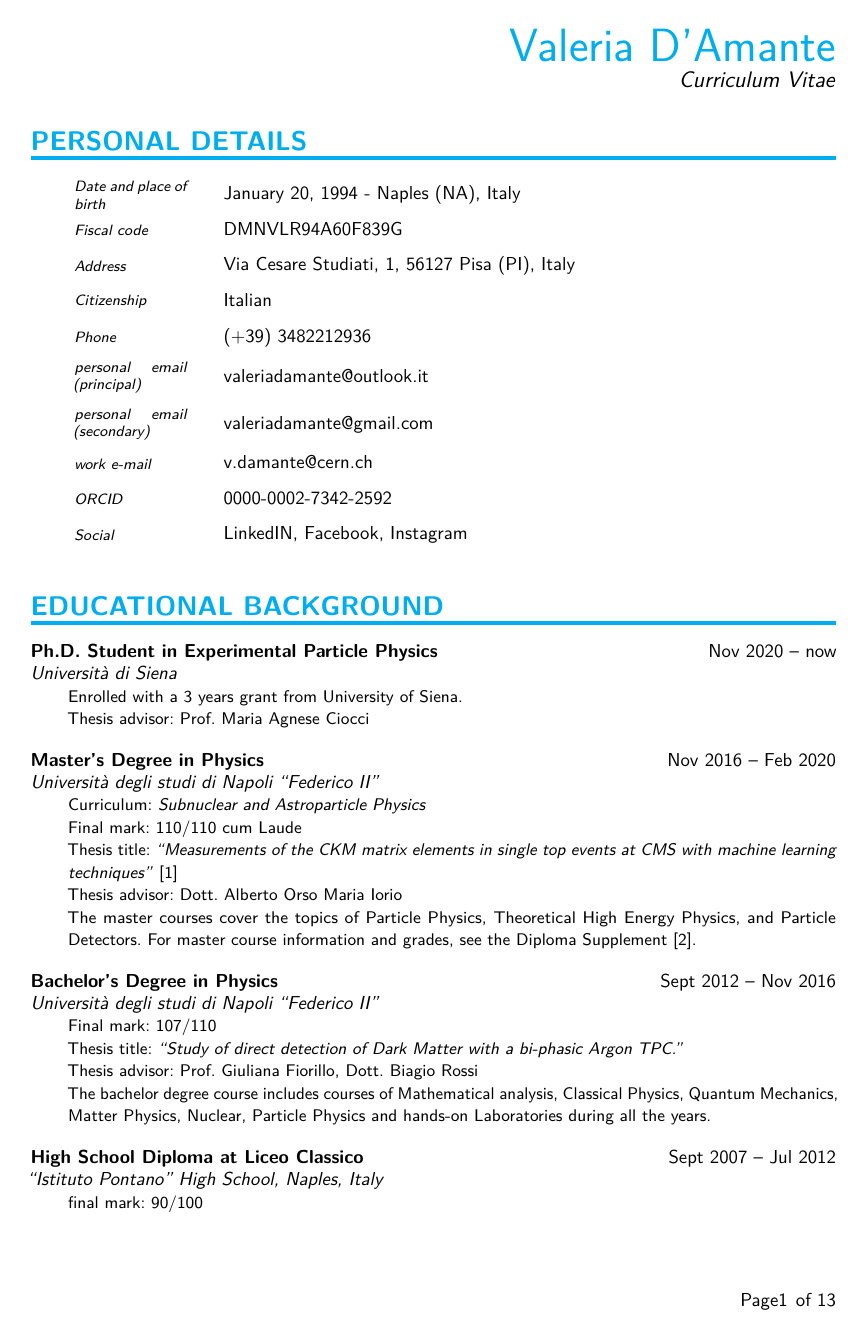
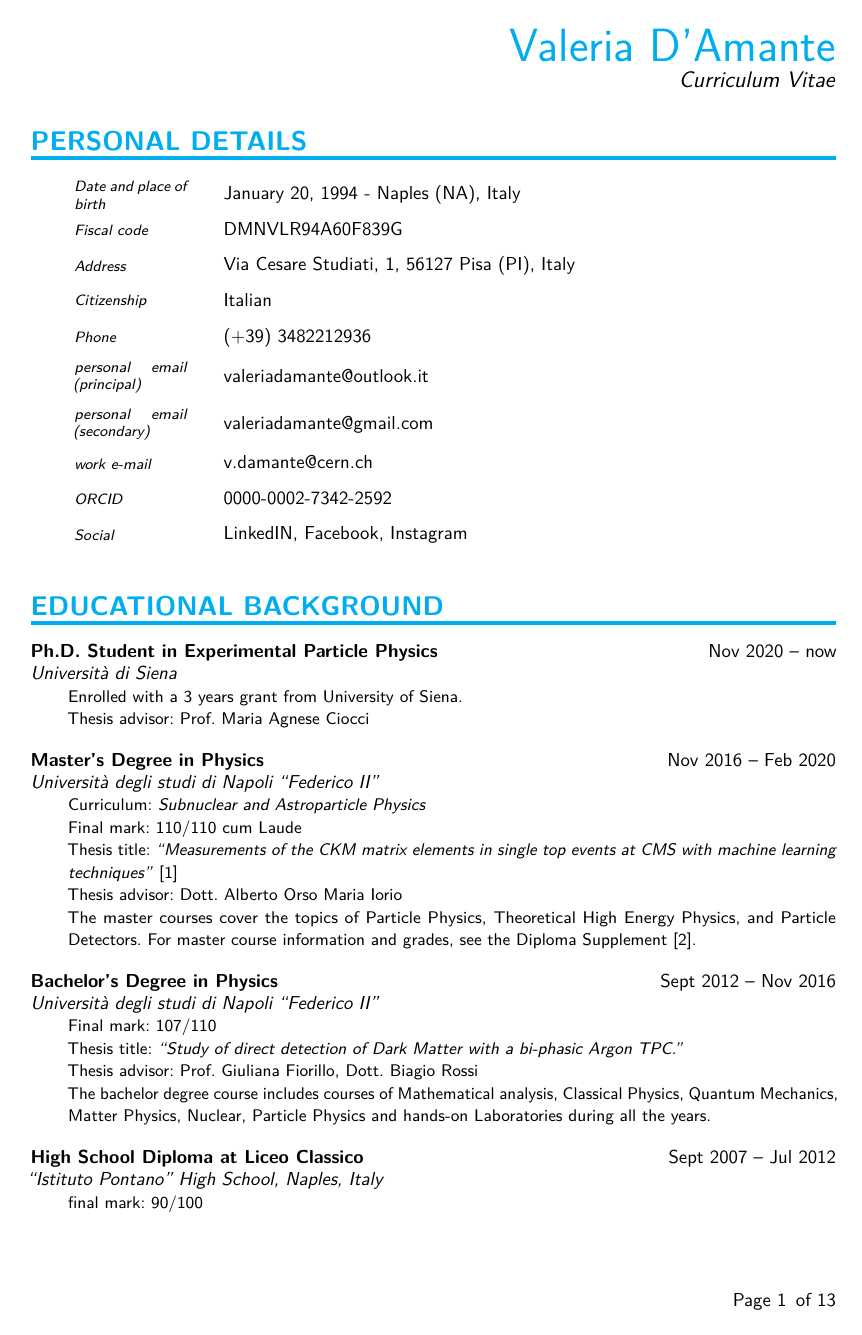
Before and after one commit to valeriadamante/CV_DAmante, a LaTeX CV (CV_Damante2024.tex): page 1 of 13. Compiled offline with pdfLaTeX.

Commit message:
files update 1

```diff
--- a/CV_Damante2024.tex
+++ b/CV_Damante2024.tex
@@ -87,7 +87,7 @@
 \fancyhf{}
 \rhead{}
 \renewcommand{\headrulewidth}{0pt}
-\rfoot{Page\thepage\hspace{1pt} of \pageref{LastPage}}
+\rfoot{Page \thepage \, of \pageref{LastPage}}
 %%% Begin Document
 %%% ------------------------------------------------------------
 \begin{document}
```
Also changed, not shown: CV_Damante2024.pdf, CV_Damante2024_1.pdf (deleted), CV_Damante2024.tex (2 more changed lines), 3 other files.
